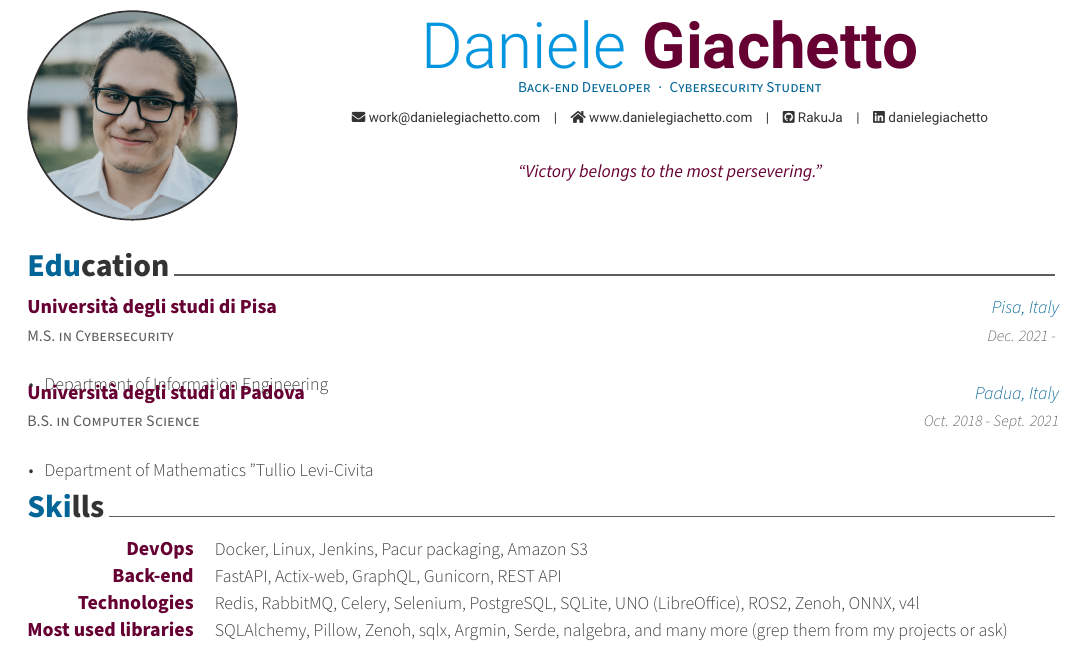
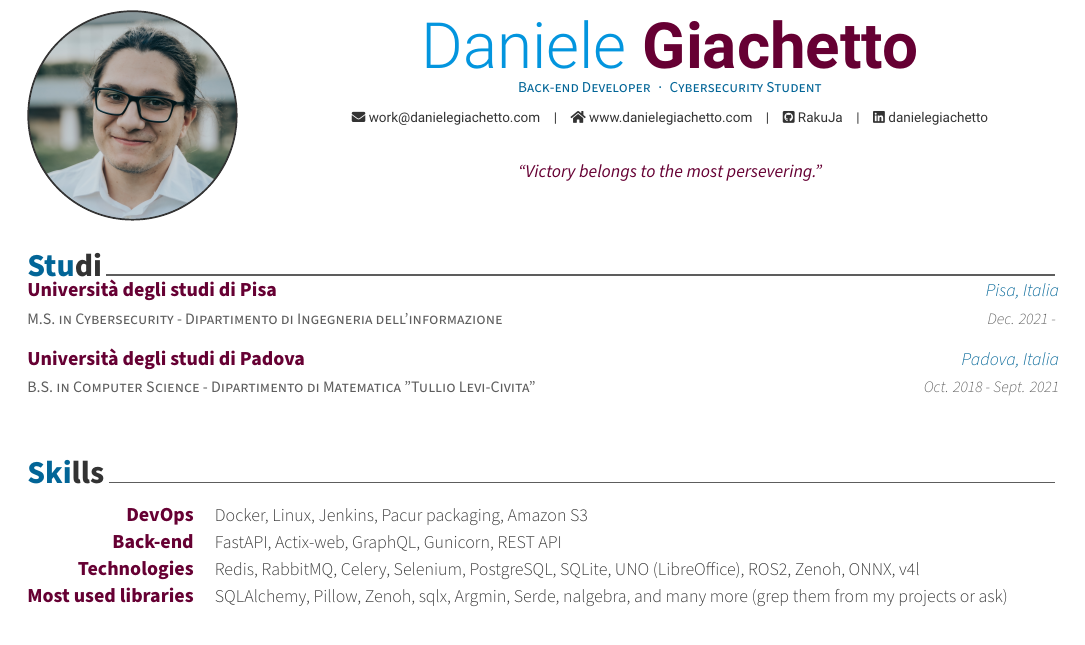
Before and after one commit to RakuJa/CV, a LaTeX CV (CV.tex, which reads cv/education.tex): part of the page, cut so that both start at the same text. Compiled offline with XeLaTeX.

Commit message:
chore: update style to avoid text squashing

```diff
--- a/cv/education.tex
+++ b/cv/education.tex
@@ -1,7 +1,7 @@
 %-------------------------------------------------------------------------------
 %  SECTION TITLE
 %-------------------------------------------------------------------------------
-\cvsection{Education}
+\cvsection{Studi}
 
 %-------------------------------------------------------------------------------
 %  CONTENT
@@ -10,26 +10,20 @@
 
   %---------------------------------------------------------
 
-  \cventry
-  {M.S. in Cybersecurity} % Degree
+  \cvstudyentry
+  {M.S. in Cybersecurity - Dipartimento di Ingegneria dell'informazione} % Degree
   {Università degli studi di Pisa} % Institution
-  {Pisa, Italy} % Location
+  {Pisa, Italia} % Location
   {Dec. 2021 - } % Date(s)
   {
-    \begin{cvitems}
-    \item{Department of Information Engineering}
-    \end{cvitems}
   }
 
-  \cventry
-  {B.S. in Computer Science} % Degree
+  \cvstudyentry
+  {B.S. in Computer Science - Dipartimento di Matematica "Tullio Levi-Civita"} % Degree
   {Università degli studi di Padova} % Institution
-  {Padua, Italy} % Location
+  {Padova, Italia} % Location
   {Oct. 2018 - Sept. 2021} % Date(s)
   {
-    \begin{cvitems} % Description(s) as bullet points
-    \item{Department of Mathematics "Tullio Levi-Civita}
-    \end{cvitems}
   }
 
   %---------------------------------------------------------
```
Also changed, not shown: awesome-cv.cls (+16 -1 lines).
